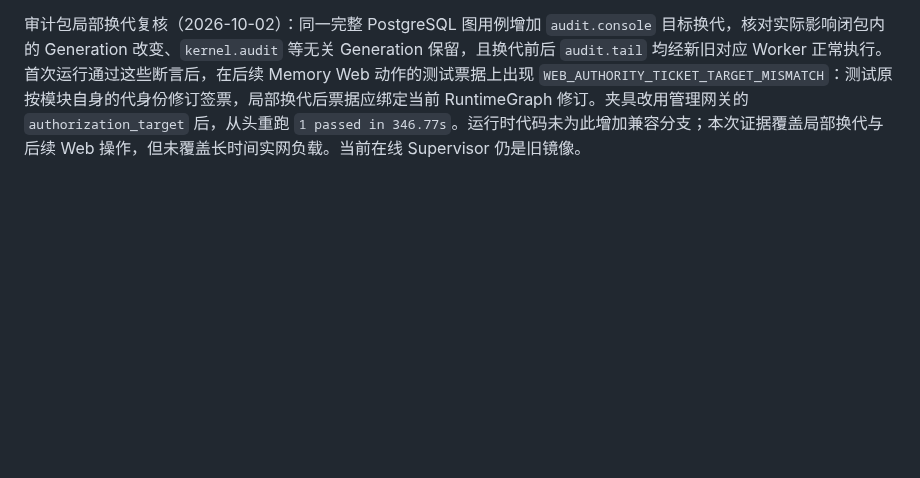
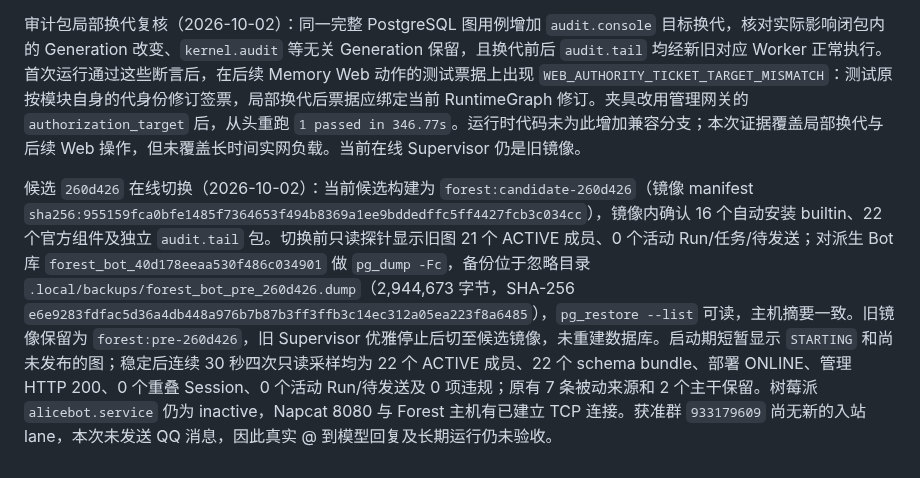
Before and after one commit to sjrsjz/forest, a Markdown page: doc/implementation-status.md, the part around the change. GitHub-like rendering; blank space fills up the shorter version.

Commit message:
docs: record 22-component live candidate cutover

```diff
--- a/doc/implementation-status.md
+++ b/doc/implementation-status.md
@@ -562,3 +562,5 @@ Core Shell 包化（2026-10-02）：`core.status/pause/resume/reload` 的命令
 审计 Shell 包化（2026-10-02）：新增自动安装的 `audit.console` Worker 包，独立声明和执行 `audit.tail`；`kernel.audit` 只暴露审计存储与有界的 `audit.page.snapshot` 查询端口。宿主 `builtin_audit_shell.py`、内核 `shell.audit.execute` 路由及命令声明已移除；审计结果的格式化由可换代 Worker 完成。官方 Bot 图因此为 22 个组件。包工件校验、Ruff 和本地回归 `474 passed, 110 skipped` 均通过；隔离 PostgreSQL 的完整 22 组件图启动、真实 Worker Shell 路由调用、退役与重启用例 `1 passed in 314.93s`。此测试验证包进入通用 Generation 生命周期，但未单独请求替换 `audit.console` Generation；线上实例尚未切换此源码。
 
 审计包局部换代复核（2026-10-02）：同一完整 PostgreSQL 图用例增加 `audit.console` 目标换代，核对实际影响闭包内的 Generation 改变、`kernel.audit` 等无关 Generation 保留，且换代前后 `audit.tail` 均经新旧对应 Worker 正常执行。首次运行通过这些断言后，在后续 Memory Web 动作的测试票据上出现 `WEB_AUTHORITY_TICKET_TARGET_MISMATCH`：测试原按模块自身的代身份修订签票，局部换代后票据应绑定当前 RuntimeGraph 修订。夹具改用管理网关的 `authorization_target` 后，从头重跑 `1 passed in 346.77s`。运行时代码未为此增加兼容分支；本次证据覆盖局部换代与后续 Web 操作，但未覆盖长时间实网负载。当前在线 Supervisor 仍是旧镜像。
+
+候选 `260d426` 在线切换（2026-10-02）：当前候选构建为 `forest:candidate-260d426`（镜像 manifest `sha256:955159fca0bfe1485f7364653f494b8369a1ee9bddedffc5ff4427fcb3c034cc`），镜像内确认 16 个自动安装 builtin、22 个官方组件及独立 `audit.tail` 包。切换前只读探针显示旧图 21 个 ACTIVE 成员、0 个活动 Run/任务/待发送；对派生 Bot 库 `forest_bot_40d178eeaa530f486c034901` 做 `pg_dump -Fc`，备份位于忽略目录 `.local/backups/forest_bot_pre_260d426.dump`（2,944,673 字节，SHA-256 `e6e9283fdfac5d36a4db448a976b7b87b3ff3ffb3c14ec312a05ea223f8a6485`），`pg_restore --list` 可读，主机摘要一致。旧镜像保留为 `forest:pre-260d426`，旧 Supervisor 优雅停止后切至候选镜像，未重建数据库。启动期短暂显示 `STARTING` 和尚未发布的图；稳定后连续 30 秒四次只读采样均为 22 个 ACTIVE 成员、22 个 schema bundle、部署 ONLINE、管理 HTTP 200、0 个重叠 Session、0 个活动 Run/待发送及 0 项违规；原有 7 条被动来源和 2 个主干保留。树莓派 `alicebot.service` 仍为 inactive，Napcat 8080 与 Forest 主机有已建立 TCP 连接。获准群 `933179609` 尚无新的入站 lane，本次未发送 QQ 消息，因此真实 @ 到模型回复及长期运行仍未验收。
```
